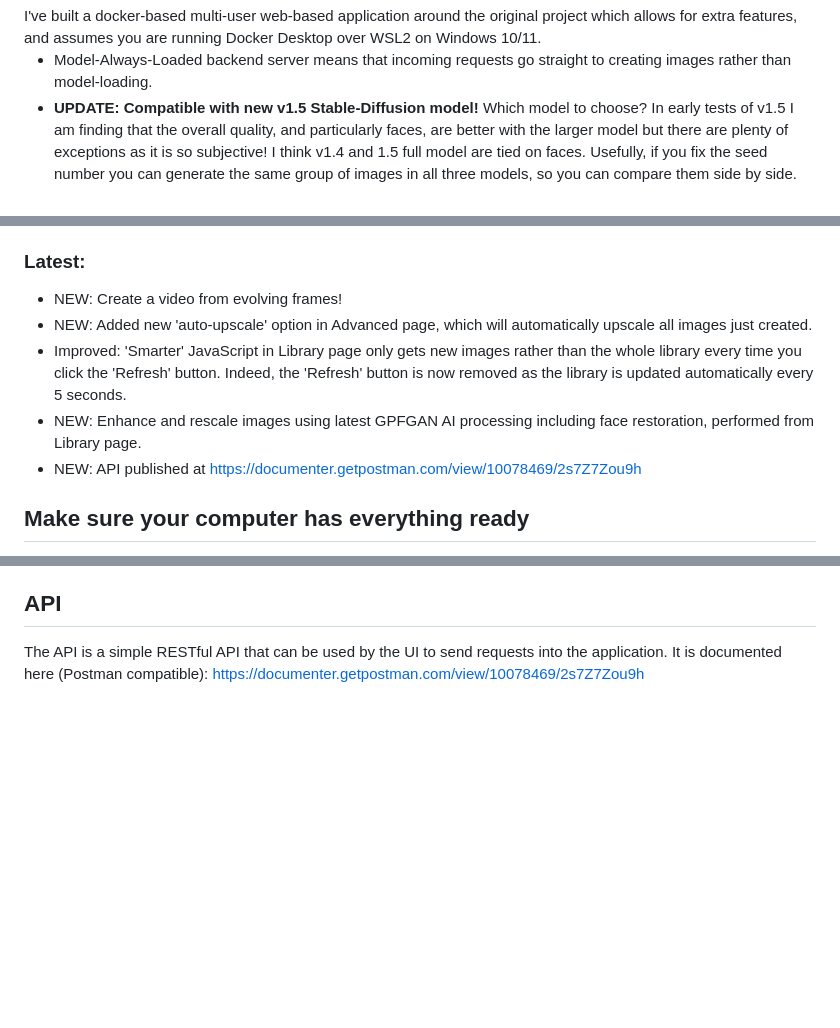
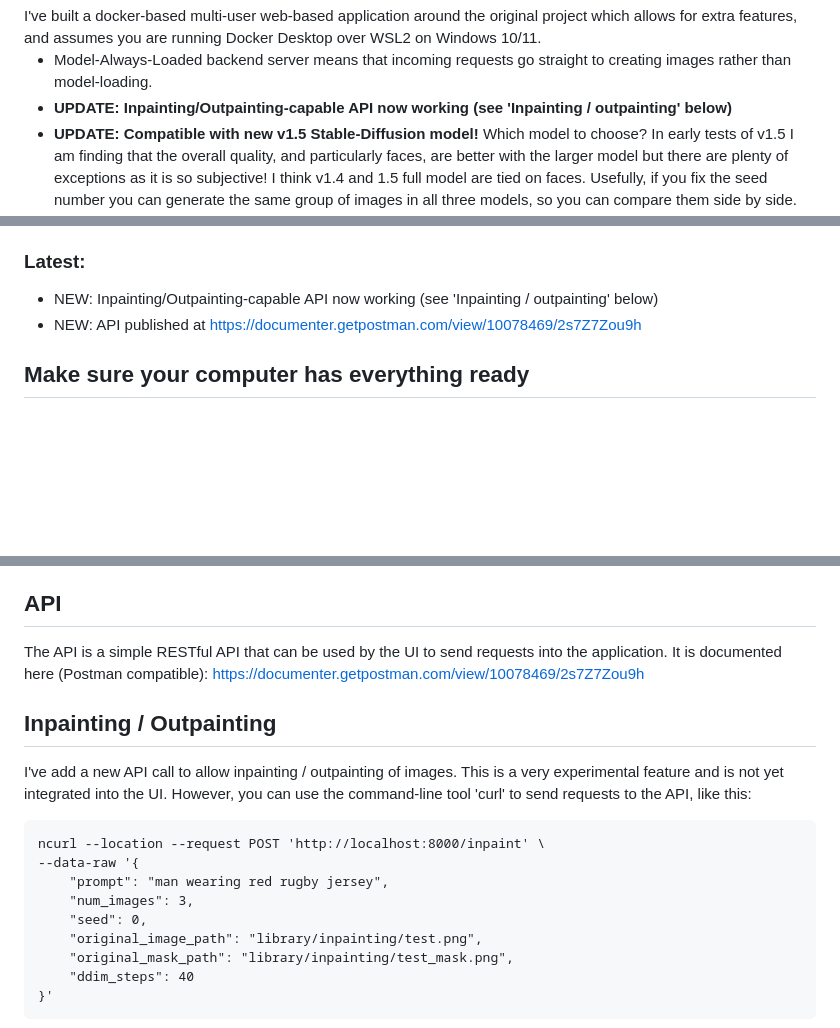
Before and after one commit to nicklansley/nick-stable-diffusion, a Markdown page: README.md, 3 parts joined by grey strips. GitHub-like rendering; blank space fills up the shorter version.

Commit message:
Inpainting API working but needs prompt being used properly

```diff
--- a/README.md
+++ b/README.md
@@ -18,6 +18,7 @@ you are running Docker Desktop over WSL2 on Windows 10/11.
 
 - Model-Always-Loaded backend server means that incoming requests go straight to creating images rather than
   model-loading.
+- <b>UPDATE: Inpainting/Outpainting-capable API now working (see 'Inpainting / outpainting' below)</b>
 - <b>UPDATE: Compatible with new v1.5 Stable-Diffusion model! </b>Which model to choose? In early tests of v1.5 I am finding that the overall quality, and particularly faces, are better with the larger model but there are plenty of exceptions as it is so subjective! I think v1.4 and 1.5 full model are tied on faces. Usefully, if you fix the seed number
    you can generate the same group of images in all three models, so you can compare them side by side. To do this, place all three model files in the 'model' folder, then take turns to rename each one to 'model.ckpt' and restart the backend server in Docker Desktop once the application is up and running.
    See step 2 in 'Installation Playbook' below.
@@ -68,11 +69,7 @@ This project is being improved throughout September/October 2022, so check back
 the project working on your machine. Check the commits list for the latest changes at https://github.com/nicklansley/nick-stable-diffusion/commits
 
 ### Latest:
-* NEW: Create a video from evolving frames!
-* NEW: Added new 'auto-upscale' option in Advanced page, which will automatically upscale all images just created.
-* Improved: 'Smarter' JavaScript in Library page only gets new images rather than the whole library every time you click the 'Refresh' button.
-Indeed, the 'Refresh' button is now removed as the library is updated automatically every 5 seconds.
-* NEW: Enhance and rescale images using latest GPFGAN AI processing including face restoration, performed from Library page.
+* NEW: Inpainting/Outpainting-capable API now working (see 'Inpainting / outpainting' below)
 * NEW: API published at https://documenter.getpostman.com/view/10078469/2s7Z7Zou9h
 
 
@@ -389,4 +386,17 @@ may get weird art effects, such as a bizarre merging of two people into one. But
 The API is a simple RESTful API that can be used by the UI to send requests into the application.
 It is documented here (Postman compatible): https://documenter.getpostman.com/view/10078469/2s7Z7Zou9h
 
+## Inpainting / Outpainting
+I've add a new API call to allow inpainting / outpainting of images. This is a very experimental feature and is not yet integrated into the UI.
+However, you can use the command-line tool 'curl' to send requests to the API, like this:
+<pre>
+ncurl --location --request POST 'http://localhost:8000/inpaint' \
+--data-raw '{
+    "prompt": "man wearing red rugby jersey",
+    "num_images": 3,
+    "seed": 0,
+    "original_image_path": "library/inpainting/test.png",
+    "original_mask_path": "library/inpainting/test_mask.png",
+    "ddim_steps": 40
+}'</pre>
 
```
Also changed, not shown: other parts of README.md (+20 -0 lines), nsd-inpainting1.jpg (added), nsd-inpainting2.jpg (added), nsd-inpainting3.jpg (added).
